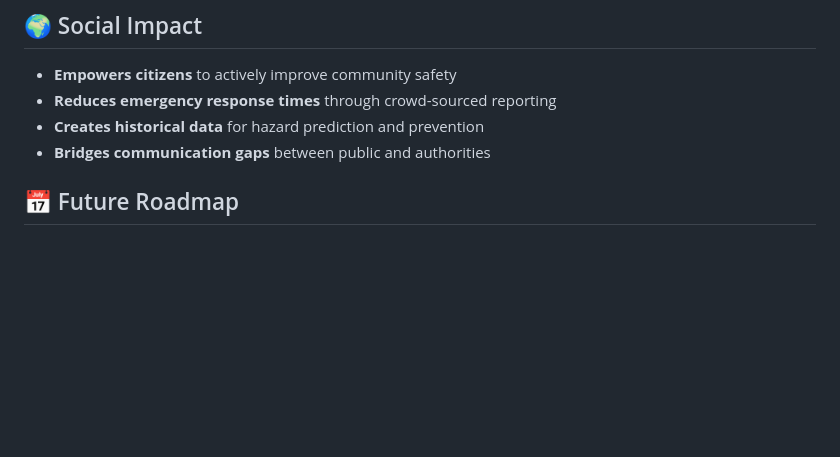
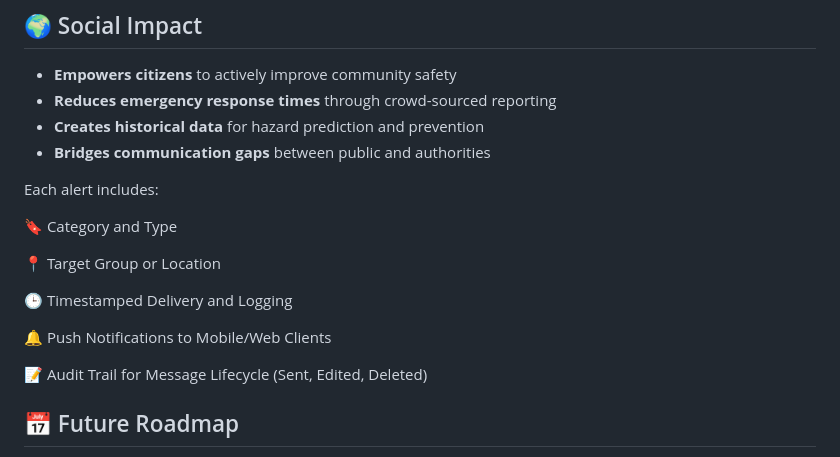
Before and after one commit to NJ9804/ResQ, a Markdown page: README.md, the part around the change. GitHub-like rendering; blank space fills up the shorter version.

```diff
--- a/README.md
+++ b/README.md
@@ -77,6 +77,19 @@ graph TD
 - **Creates historical data** for hazard prediction and prevention
 - **Bridges communication gaps** between public and authorities
 
+Each alert includes:
+
+🔖 Category and Type
+
+📍 Target Group or Location
+
+🕒 Timestamped Delivery and Logging
+
+🔔 Push Notifications to Mobile/Web Clients
+
+📝 Audit Trail for Message Lifecycle (Sent, Edited, Deleted)
+
+
 ## 📅 Future Roadmap
 
 - **AI verification**: Machine learning for automatic report validation
```
